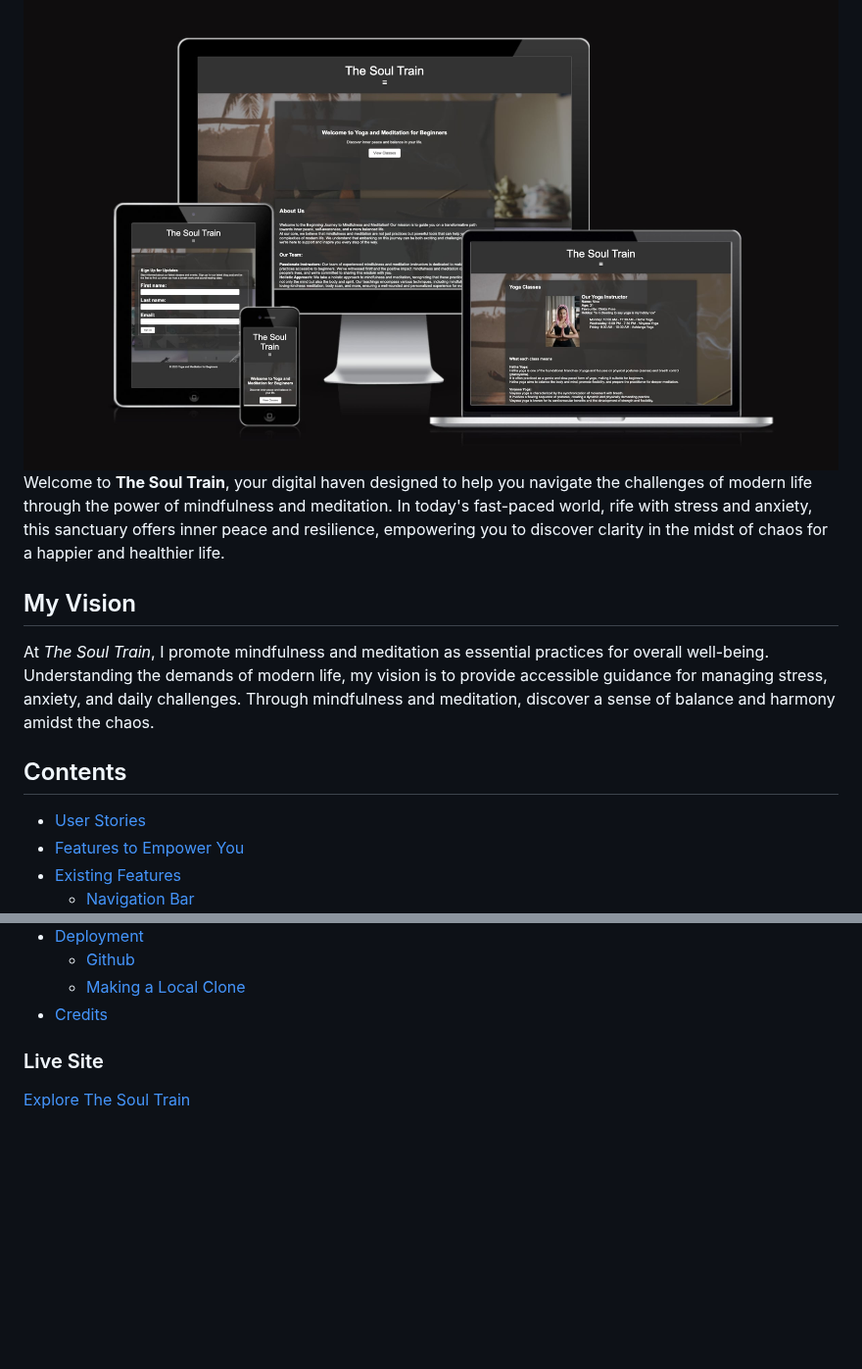
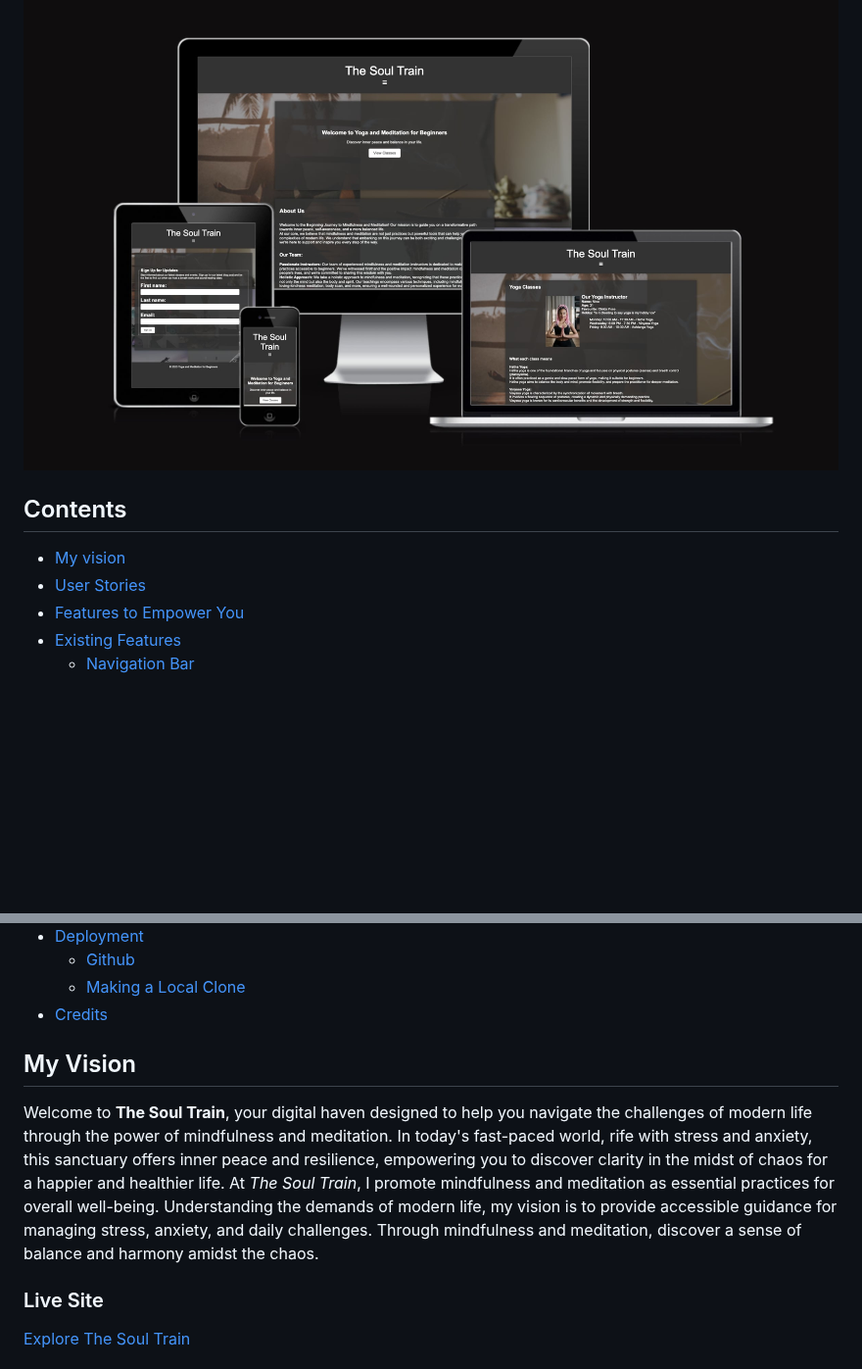
Before and after one commit to abikirkham/the-soul-train, a Markdown page: README.md, 2 parts joined by grey strips. Shown at 98% size. Drawn GitHub-style; blank space fills up the shorter version.

Commit message:
Update README.md
moved structure of contents

```diff
--- a/README.md
+++ b/README.md
@@ -1,12 +1,8 @@
 # The Soul Train: Navigating Life with Mindfulness and Meditation :lotus_position_woman:
 ![Mockup](docs/README-images/mockup-p1.jpg)
-Welcome to **The Soul Train**, your digital haven designed to help you navigate the challenges of modern life through the power of mindfulness and meditation. In today's fast-paced world, rife with stress and anxiety, this sanctuary offers inner peace and resilience, empowering you to discover clarity in the midst of chaos for a happier and healthier life.
-
-## My Vision
-
-At *The Soul Train*, I promote mindfulness and meditation as essential practices for overall well-being. Understanding the demands of modern life, my vision is to provide accessible guidance for managing stress, anxiety, and daily challenges. Through mindfulness and meditation, discover a sense of balance and harmony amidst the chaos.
 
 ## Contents
+- [My vision](#my-vision)
 - [User Stories](#user-stories)
 - [Features to Empower You](#features-to-empower-you)
 - [Existing Features](#existing-features)
@@ -25,6 +21,13 @@ At *The Soul Train*, I promote mindfulness and meditation as essential practices
   - [Github](#github)
   - [Making a Local Clone](#making-a-local-clone)
 - [Credits](#credits)
+
+
+
+## My Vision
+
+Welcome to **The Soul Train**, your digital haven designed to help you navigate the challenges of modern life through the power of mindfulness and meditation. In today's fast-paced world, rife with stress and anxiety, this sanctuary offers inner peace and resilience, empowering you to discover clarity in the midst of chaos for a happier and healthier life. At *The Soul Train*, I promote mindfulness and meditation as essential practices for overall well-being. Understanding the demands of modern life, my vision is to provide accessible guidance for managing stress, anxiety, and daily challenges. Through mindfulness and meditation, discover a sense of balance and harmony amidst the chaos.
+
 
 ### Live Site
 
```
